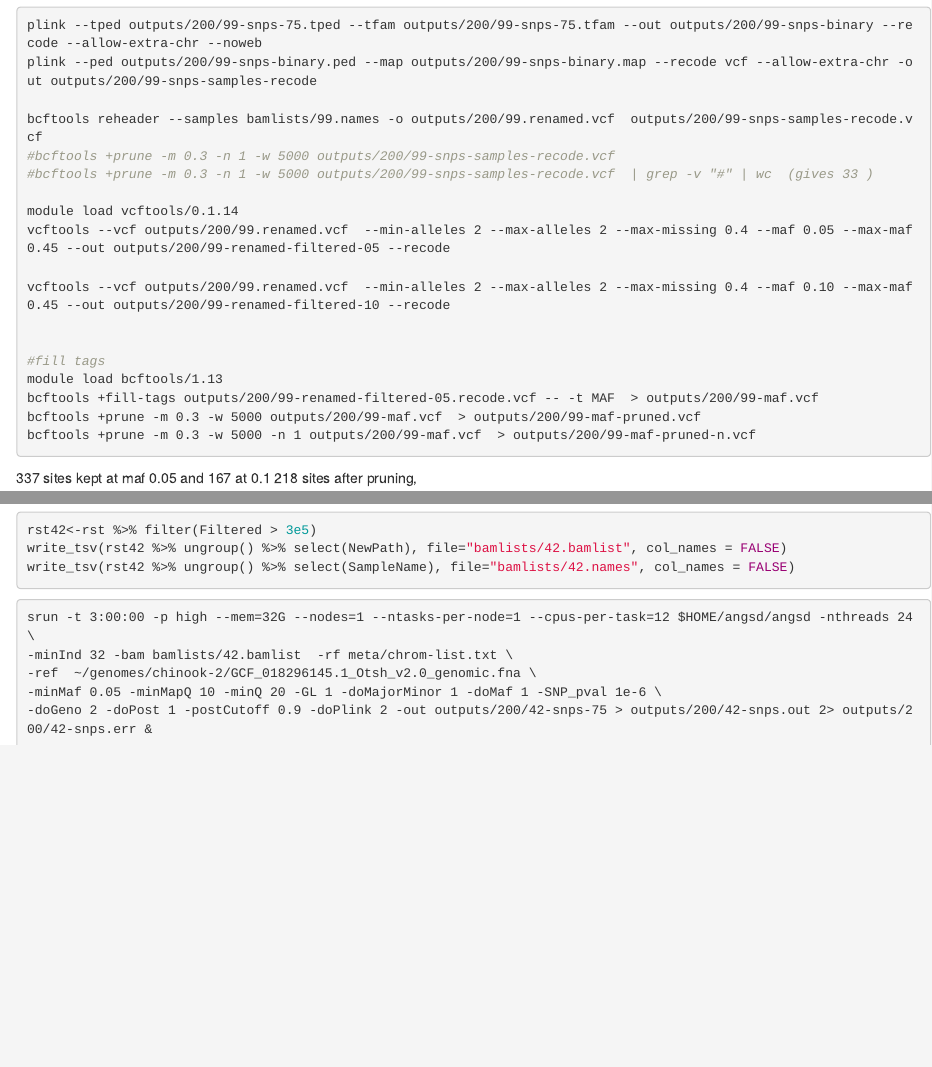
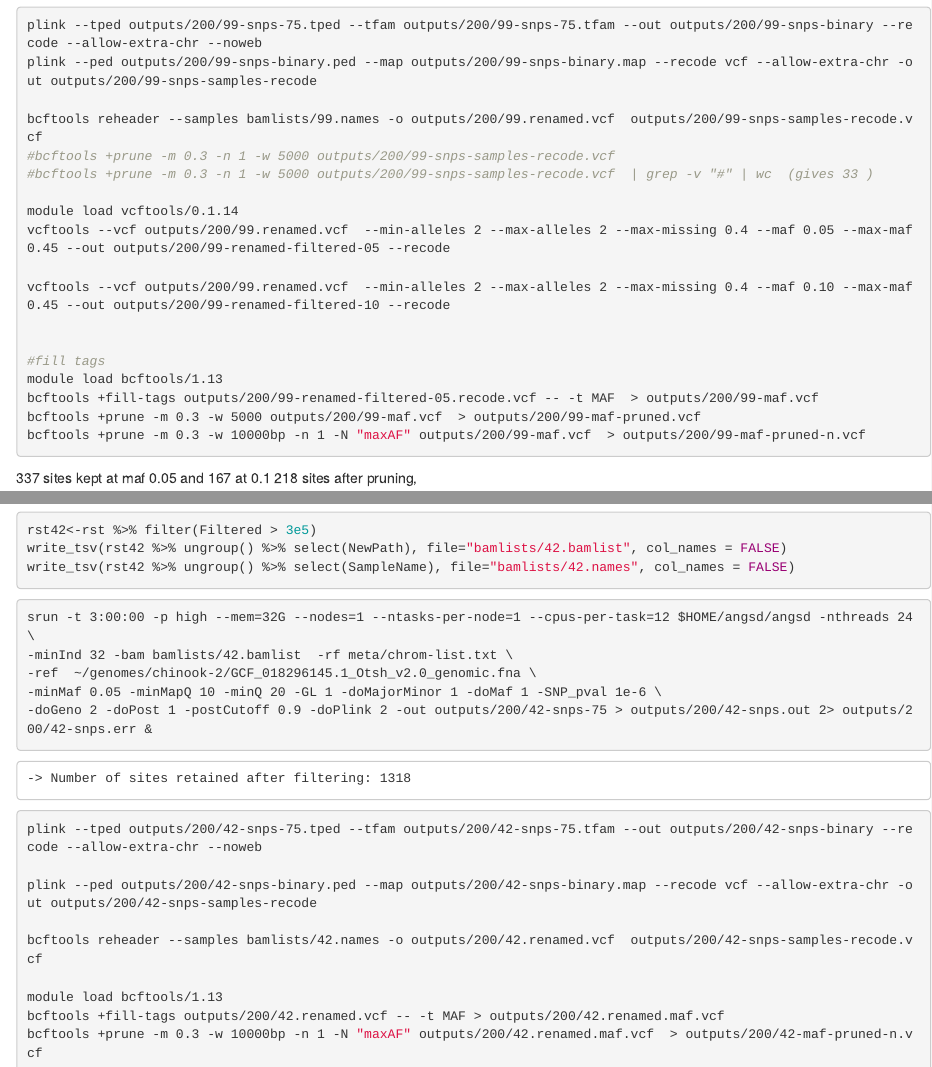
Before and after one commit to MacCampbell/putah-creek, an R Markdown document (200-RST.Rmd): the page in a window 1100 px wide, from 1720 px down, and a second part further down, joined at a grey line. Rendered offline with R 4.5, knitr and Pandoc, with nearby package versions; some code elsewhere in the file could not run offline.

Commit message:
Checking snps in rst 42 data set

````diff
--- a/200-RST.Rmd
+++ b/200-RST.Rmd
@@ -107,7 +107,7 @@ vcftools --vcf outputs/200/99.renamed.vcf  --min-alleles 2 --max-alleles 2 --max
 module load bcftools/1.13
 bcftools +fill-tags outputs/200/99-renamed-filtered-05.recode.vcf -- -t MAF  > outputs/200/99-maf.vcf
 bcftools +prune -m 0.3 -w 5000 outputs/200/99-maf.vcf  > outputs/200/99-maf-pruned.vcf
-bcftools +prune -m 0.3 -w 5000 -n 1 outputs/200/99-maf.vcf  > outputs/200/99-maf-pruned-n.vcf
+bcftools +prune -m 0.3 -w 10000bp -n 1 -N "maxAF" outputs/200/99-maf.vcf  > outputs/200/99-maf-pruned-n.vcf
 
 ```
 
@@ -142,3 +142,20 @@ srun -t 3:00:00 -p high --mem=32G --nodes=1 --ntasks-per-node=1 --cpus-per-task=
 -minMaf 0.05 -minMapQ 10 -minQ 20 -GL 1 -doMajorMinor 1 -doMaf 1 -SNP_pval 1e-6 \
 -doGeno 2 -doPost 1 -postCutoff 0.9 -doPlink 2 -out outputs/200/42-snps-75 > outputs/200/42-snps.out 2> outputs/200/42-snps.err &
 ```
+
+
+	-> Number of sites retained after filtering: 1318
+
+```{sh, eval=FALSE}
+plink --tped outputs/200/42-snps-75.tped --tfam outputs/200/42-snps-75.tfam --out outputs/200/42-snps-binary --recode --allow-extra-chr --noweb
+
+plink --ped outputs/200/42-snps-binary.ped --map outputs/200/42-snps-binary.map --recode vcf --allow-extra-chr -out outputs/200/42-snps-samples-recode
+
+bcftools reheader --samples bamlists/42.names -o outputs/200/42.renamed.vcf  outputs/200/42-snps-samples-recode.vcf
+
+module load bcftools/1.13
+bcftools +fill-tags outputs/200/42.renamed.vcf -- -t MAF > outputs/200/42.renamed.maf.vcf
+bcftools +prune -m 0.3 -w 10000bp -n 1 -N "maxAF" outputs/200/42.renamed.maf.vcf  > outputs/200/42-maf-pruned-n.vcf
+
+
+```
````
